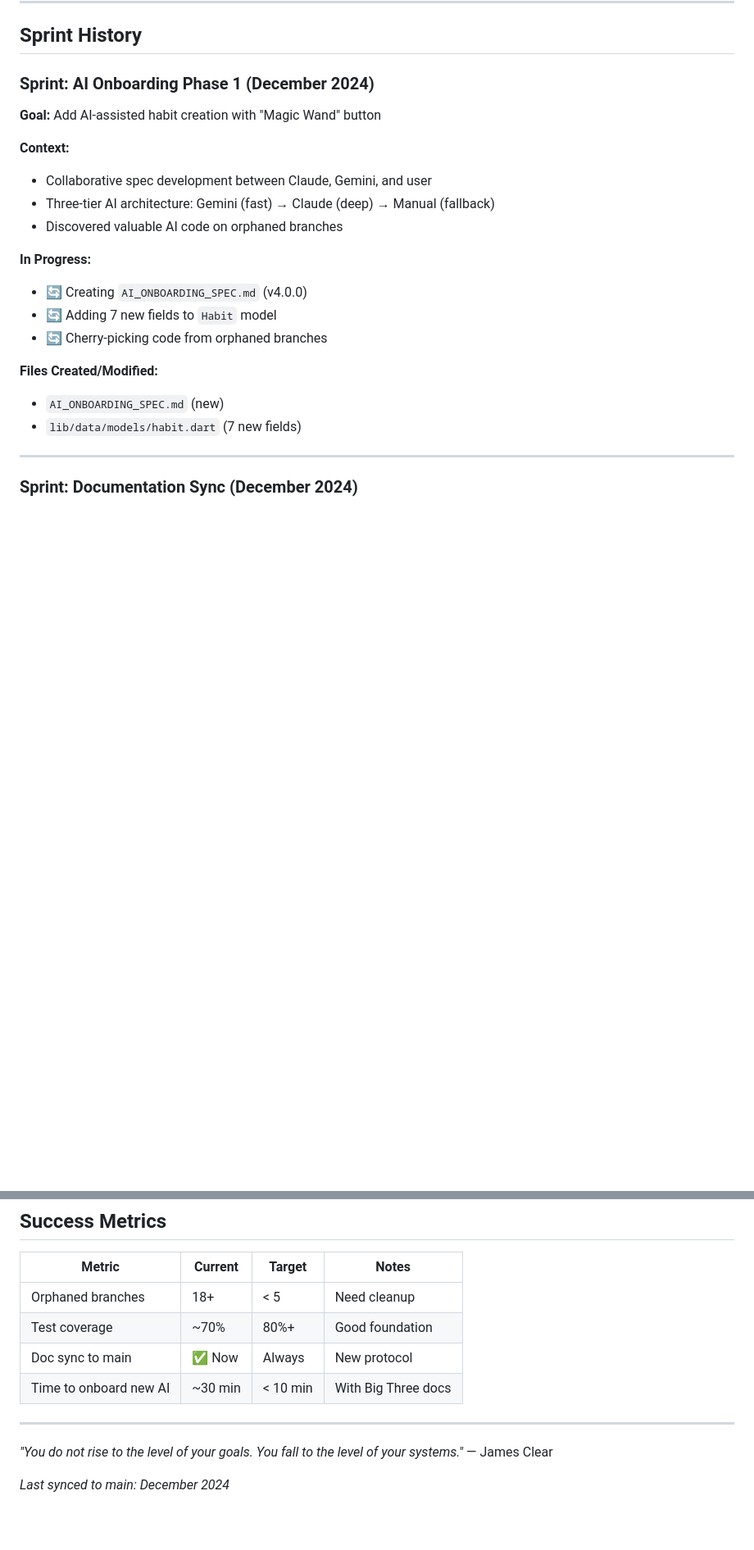
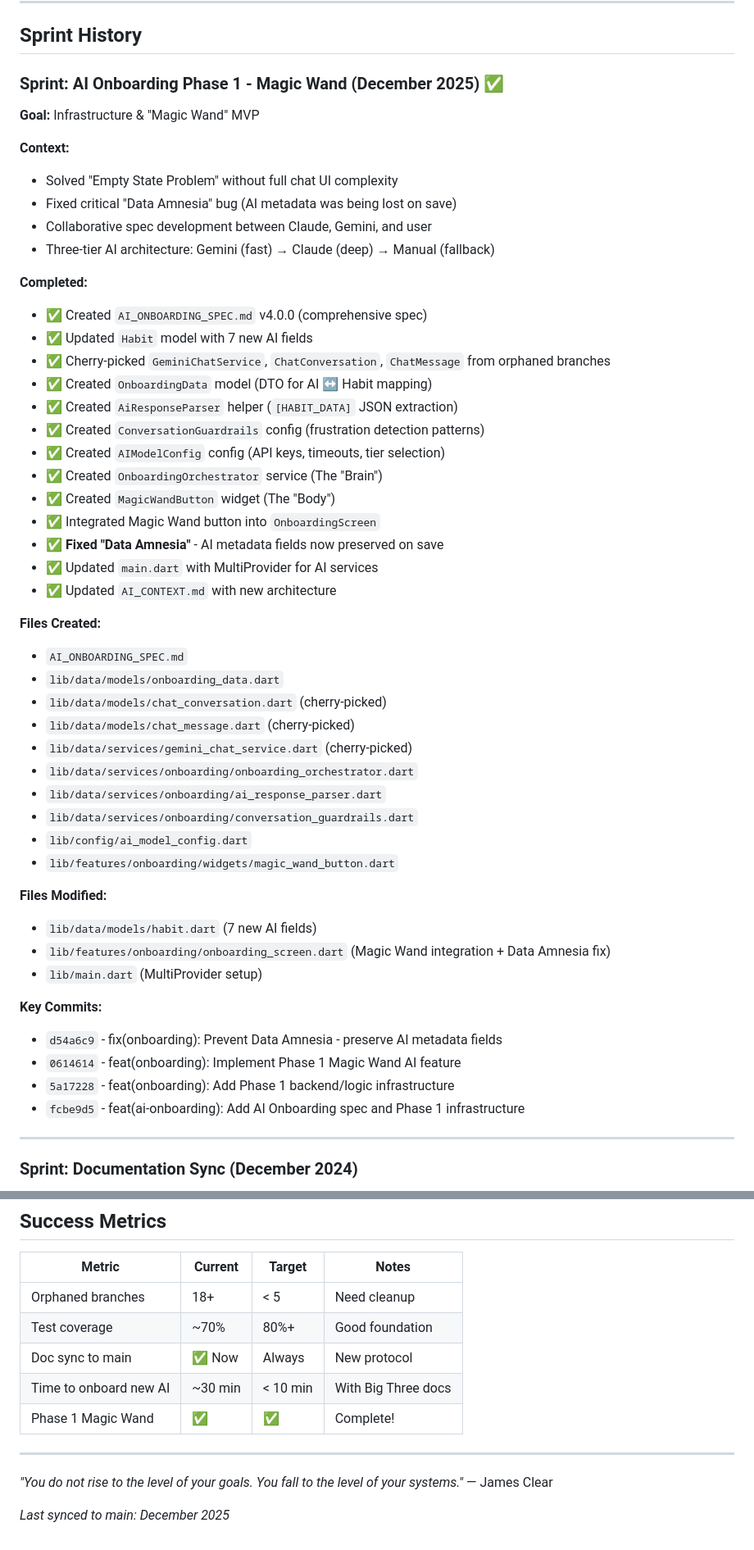
Before and after one commit to lenghurst/atomichabits, a Markdown page: ROADMAP.md, 2 parts joined by grey strips. Shown: that part at 82% size. GitHub-like rendering; blank space fills up the shorter version.

```diff
--- a/ROADMAP.md
+++ b/ROADMAP.md
@@ -136,22 +126,53 @@
 
 ## Sprint History
 
-### Sprint: AI Onboarding Phase 1 (December 2024)
-**Goal:** Add AI-assisted habit creation with "Magic Wand" button
+### Sprint: AI Onboarding Phase 1 - Magic Wand (December 2025) ✅
+
+**Goal:** Infrastructure & "Magic Wand" MVP
 
 **Context:**
+- Solved "Empty State Problem" without full chat UI complexity
+- Fixed critical "Data Amnesia" bug (AI metadata was being lost on save)
 - Collaborative spec development between Claude, Gemini, and user
 - Three-tier AI architecture: Gemini (fast) → Claude (deep) → Manual (fallback)
-- Discovered valuable AI code on orphaned branches
 
-**In Progress:**
-- 🔄 Creating `AI_ONBOARDING_SPEC.md` (v4.0.0)
-- 🔄 Adding 7 new fields to `Habit` model
-- 🔄 Cherry-picking code from orphaned branches
+**Completed:**
+- ✅ Created `AI_ONBOARDING_SPEC.md` v4.0.0 (comprehensive spec)
+- ✅ Updated `Habit` model with 7 new AI fields
+- ✅ Cherry-picked `GeminiChatService`, `ChatConversation`, `ChatMessage` from orphaned branches
+- ✅ Created `OnboardingData` model (DTO for AI ↔ Habit mapping)
+- ✅ Created `AiResponseParser` helper (`[HABIT_DATA]` JSON extraction)
+- ✅ Created `ConversationGuardrails` config (frustration detection patterns)
+- ✅ Created `AIModelConfig` config (API keys, timeouts, tier selection)
+- ✅ Created `OnboardingOrchestrator` service (The "Brain")
+- ✅ Created `MagicWandButton` widget (The "Body")
+- ✅ Integrated Magic Wand button into `OnboardingScreen`
+- ✅ **Fixed "Data Amnesia"** - AI metadata fields now preserved on save
+- ✅ Updated `main.dart` with MultiProvider for AI services
+- ✅ Updated `AI_CONTEXT.md` with new architecture
 
-**Files Created/Modified:**
-- `AI_ONBOARDING_SPEC.md` (new)
-- `lib/data/models/habit.dart` (7 new fields)
+**Files Created:**
+- `AI_ONBOARDING_SPEC.md`
+- `lib/data/models/onboarding_data.dart`
+- `lib/data/models/chat_conversation.dart` (cherry-picked)
+- `lib/data/models/chat_message.dart` (cherry-picked)
+- `lib/data/services/gemini_chat_service.dart` (cherry-picked)
+- `lib/data/services/onboarding/onboarding_orchestrator.dart`
+- `lib/data/services/onboarding/ai_response_parser.dart`
+- `lib/data/services/onboarding/conversation_guardrails.dart`
+- `lib/config/ai_model_config.dart`
+- `lib/features/onboarding/widgets/magic_wand_button.dart`
+
+**Files Modified:**
+- `lib/data/models/habit.dart` (7 new AI fields)
+- `lib/features/onboarding/onboarding_screen.dart` (Magic Wand integration + Data Amnesia fix)
+- `lib/main.dart` (MultiProvider setup)
+
+**Key Commits:**
+- `d54a6c9` - fix(onboarding): Prevent Data Amnesia - preserve AI metadata fields
+- `0614614` - feat(onboarding): Implement Phase 1 Magic Wand AI feature
+- `5a17228` - feat(onboarding): Add Phase 1 backend/logic infrastructure
+- `fcbe9d5` - feat(ai-onboarding): Add AI Onboarding spec and Phase 1 infrastructure
 
 ---
 
@@ -267,9 +288,10 @@ done | sort
 | Test coverage | ~70% | 80%+ | Good foundation |
 | Doc sync to main | ✅ Now | Always | New protocol |
 | Time to onboard new AI | ~30 min | < 10 min | With Big Three docs |
+| Phase 1 Magic Wand | ✅ | ✅ | Complete! |
 
 ---
 
 *"You do not rise to the level of your goals. You fall to the level of your systems."* — James Clear
 
-*Last synced to main: December 2024*
+*Last synced to main: December 2025*
```
Also changed, not shown: other parts of ROADMAP.md (+20 -30 lines).
